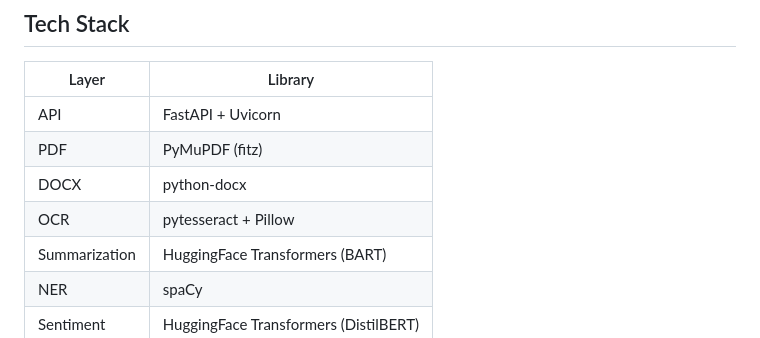
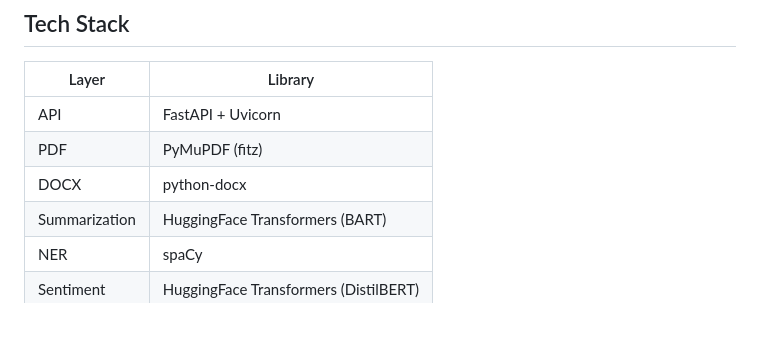
Before and after one commit to PremavathyV/DocAnalyzer_AI, a Markdown page: README.md, the part around the change. Drawn GitHub-style.

```diff
--- a/README.md
+++ b/README.md
@@ -22,7 +22,6 @@ An AI-powered backend that extracts, analyzes, and summarizes content from PDF,
 | API | FastAPI + Uvicorn |
 | PDF | PyMuPDF (fitz) |
 | DOCX | python-docx |
-| OCR | pytesseract + Pillow |
 | Summarization | HuggingFace Transformers (BART) |
 | NER | spaCy |
 | Sentiment | HuggingFace Transformers (DistilBERT) |
```
